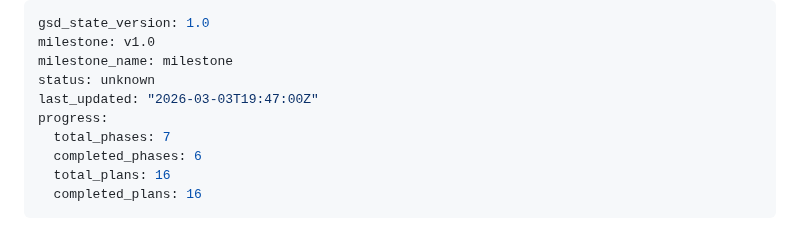
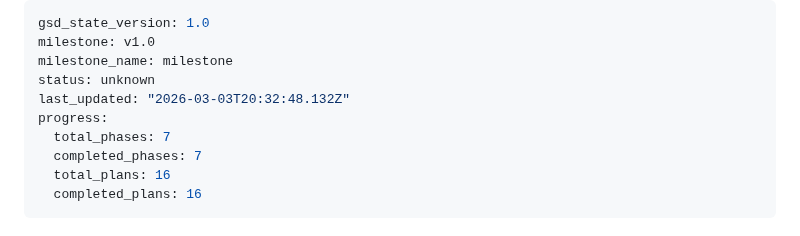
Before and after one commit to sandenskog/weatherfriends, a Markdown page: .planning/STATE.md, the part around the change. Drawn GitHub-style.

Commit message:
docs(phase-04.3): complete phase execution

```diff
--- a/.planning/STATE.md
+++ b/.planning/STATE.md
@@ -3,10 +3,10 @@ gsd_state_version: 1.0
 milestone: v1.0
 milestone_name: milestone
 status: unknown
-last_updated: "2026-03-03T19:47:00Z"
+last_updated: "2026-03-03T20:32:48.132Z"
 progress:
   total_phases: 7
-  completed_phases: 6
+  completed_phases: 7
   total_plans: 16
   completed_plans: 16
 ---
```
Also changed, not shown: 1 other file.
